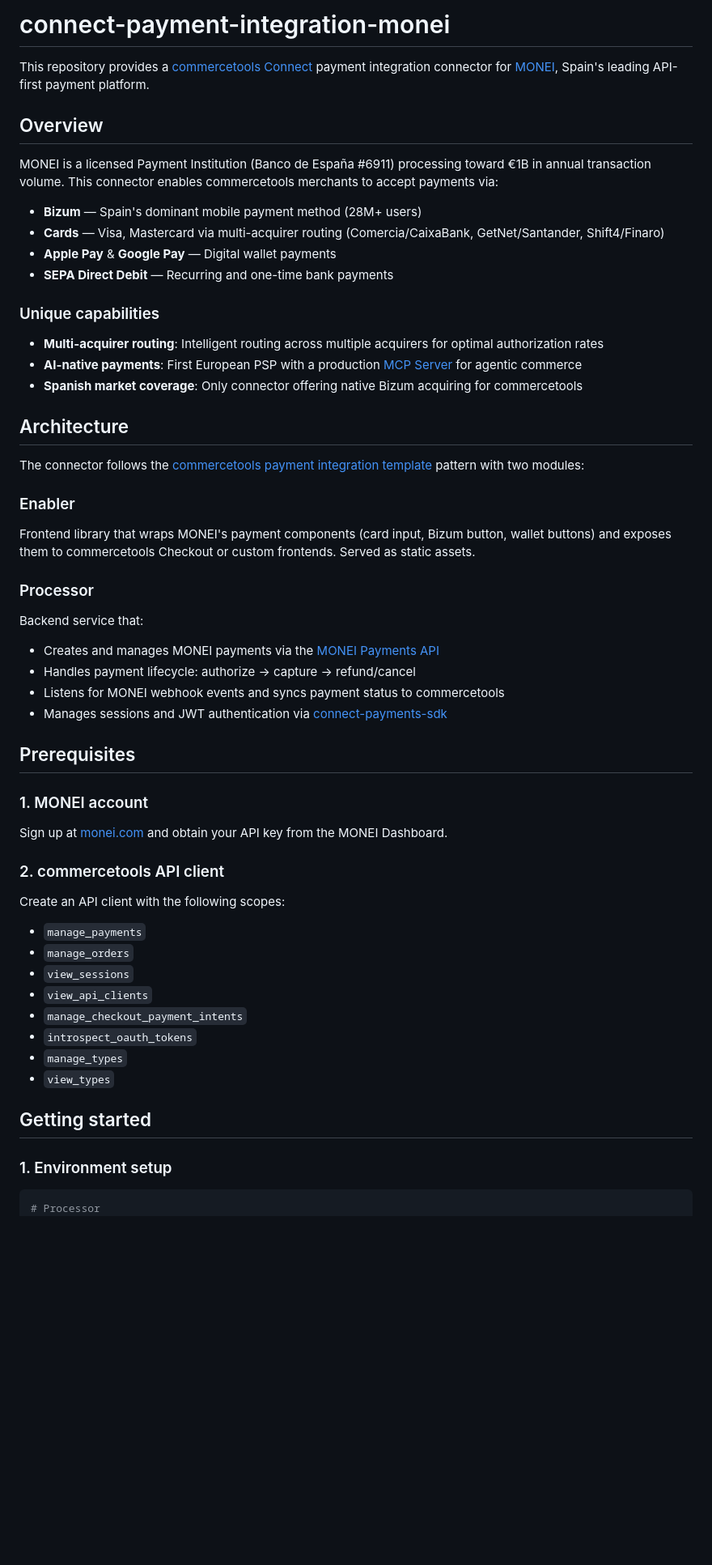
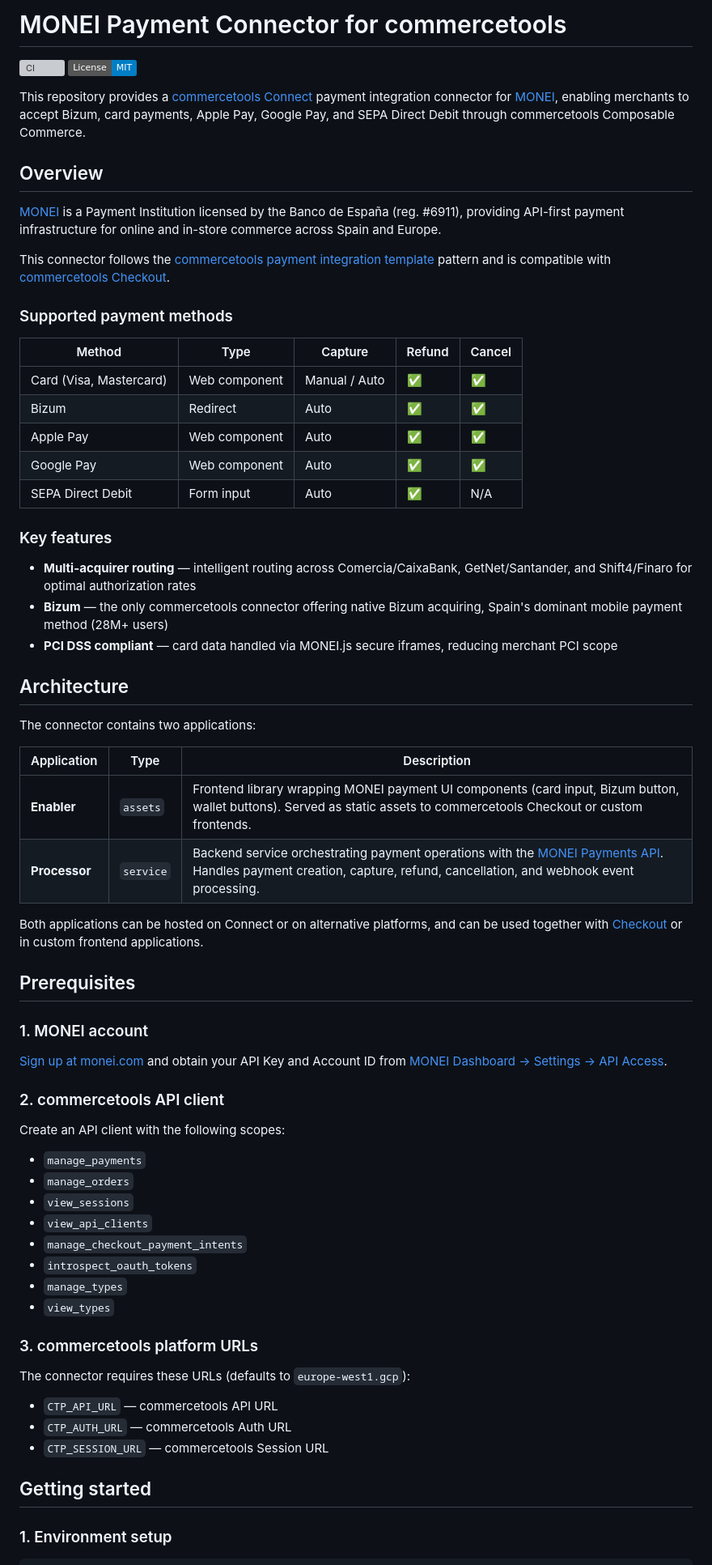
Before and after one commit to MONEI/connect-payment-integration-monei, a Markdown page: README.md, the part around one of its changes. Shown at 81% size. GitHub-like rendering; badges without logos; blank space fills up the shorter version; grey boxes are pictures that could not be loaded.

````diff
--- a/README.md
+++ b/README.md
@@ -1,47 +1,53 @@
-# connect-payment-integration-monei
+# MONEI Payment Connector for commercetools
 
-This repository provides a [commercetools Connect](https://docs.commercetools.com/connect) payment integration connector for [MONEI](https://monei.com), Spain's leading API-first payment platform.
+[![CI](https://github.com/MONEI/connect-payment-integration-monei/actions/workflows/ci.yml/badge.svg)](https://github.com/MONEI/connect-payment-integration-monei/actions/workflows/ci.yml)
+[![License: MIT](https://img.shields.io/badge/License-MIT-blue.svg)](https://opensource.org/licenses/MIT)
+
+This repository provides a [commercetools Connect](https://docs.commercetools.com/connect) payment integration connector for [MONEI](https://monei.com), enabling merchants to accept Bizum, card payments, Apple Pay, Google Pay, and SEPA Direct Debit through commercetools Composable Commerce.
 
 ## Overview
 
-MONEI is a licensed Payment Institution (Banco de España #6911) processing toward €1B in annual transaction volume. This connector enables commercetools merchants to accept payments via:
+[MONEI](https://monei.com) is a Payment Institution licensed by the Banco de España (reg. #6911), providing API-first payment infrastructure for online and in-store commerce across Spain and Europe.
 
-- **Bizum** — Spain's dominant mobile payment method (28M+ users)
-- **Cards** — Visa, Mastercard via multi-acquirer routing (Comercia/CaixaBank, GetNet/Santander, Shift4/Finaro)
-- **Apple Pay** & **Google Pay** — Digital wallet payments
-- **SEPA Direct Debit** — Recurring and one-time bank payments
+This connector follows the [commercetools payment integration template](https://docs.commercetools.com/connect/templates/payment-integration) pattern and is compatible with [commercetools Checkout](https://docs.commercetools.com/checkout).
 
-### Unique capabilities
+### Supported payment methods
 
-- **Multi-acquirer routing**: Intelligent routing across multiple acquirers for optimal authorization rates
-- **AI-native payments**: First European PSP with a production [MCP Server](https://github.com/MONEI/MONEI-MCP-Server) for agentic commerce
-- **Spanish market coverage**: Only connector offering native Bizum acquiring for commercetools
+| Method | Type | Capture | Refund | Cancel |
+|--------|------|---------|--------|--------|
+| Card (Visa, Mastercard) | Web component | Manual / Auto | ✅ | ✅ |
+| Bizum | Redirect | Auto | ✅ | ✅ |
+| Apple Pay | Web component | Auto | ✅ | ✅ |
+| Google Pay | Web component | Auto | ✅ | ✅ |
+| SEPA Direct Debit | Form input | Auto | ✅ | N/A |
+
+### Key features
+
+- **Multi-acquirer routing** — intelligent routing across Comercia/CaixaBank, GetNet/Santander, and Shift4/Finaro for optimal authorization rates
+- **Bizum** — the only commercetools connector offering native Bizum acquiring, Spain's dominant mobile payment method (28M+ users)
+- **PCI DSS compliant** — card data handled via MONEI.js secure iframes, reducing merchant PCI scope
 
 ## Architecture
 
-The connector follows the [commercetools payment integration template](https://docs.commercetools.com/connect/templates/payment-integration) pattern with two modules:
+The connector contains two applications:
 
-### Enabler
+| Application | Type | Description |
+|-------------|------|-------------|
+| **Enabler** | `assets` | Frontend library wrapping MONEI payment UI components (card input, Bizum button, wallet buttons). Served as static assets to commercetools Checkout or custom frontends. |
+| **Processor** | `service` | Backend service orchestrating payment operations with the [MONEI Payments API](https://docs.monei.com/api). Handles payment creation, capture, refund, cancellation, and webhook event processing. |
 
-Frontend library that wraps MONEI's payment components (card input, Bizum button, wallet buttons) and exposes them to commercetools Checkout or custom frontends. Served as static assets.
-
-### Processor
-
-Backend service that:
-- Creates and manages MONEI payments via the [MONEI Payments API](https://docs.monei.com/api)
-- Handles payment lifecycle: authorize → capture → refund/cancel
-- Listens for MONEI webhook events and syncs payment status to commercetools
-- Manages sessions and JWT authentication via [connect-payments-sdk](https://github.com/commercetools/connect-payments-sdk)
+Both applications can be hosted on Connect or on alternative platforms, and can be used together with [Checkout](https://docs.commercetools.com/checkout) or in custom frontend applications.
 
 ## Prerequisites
 
 ### 1. MONEI account
 
-Sign up at [monei.com](https://monei.com) and obtain your API key from the MONEI Dashboard.
+[Sign up at monei.com](https://monei.com) and obtain your API Key and Account ID from [MONEI Dashboard → Settings → API Access](https://dashboard.monei.com/settings/api).
 
 ### 2. commercetools API client
 
 Create an API client with the following scopes:
+
 - `manage_payments`
 - `manage_orders`
 - `view_sessions`
@@ -51,10 +57,17 @@ Create an API client with the following scopes:
 - `manage_types`
 - `view_types`
 
+### 3. commercetools platform URLs
+
+The connector requires these URLs (defaults to `europe-west1.gcp`):
+
+- `CTP_API_URL` — commercetools API URL
+- `CTP_AUTH_URL` — commercetools Auth URL
+- `CTP_SESSION_URL` — commercetools Session URL
+
 ## Getting started
 
 ### 1. Environment setup
 
 ```bash
-# Processor
 cp processor/.env.template processor/.env
````
Also changed, not shown: other parts of README.md (+54 -35 lines).
